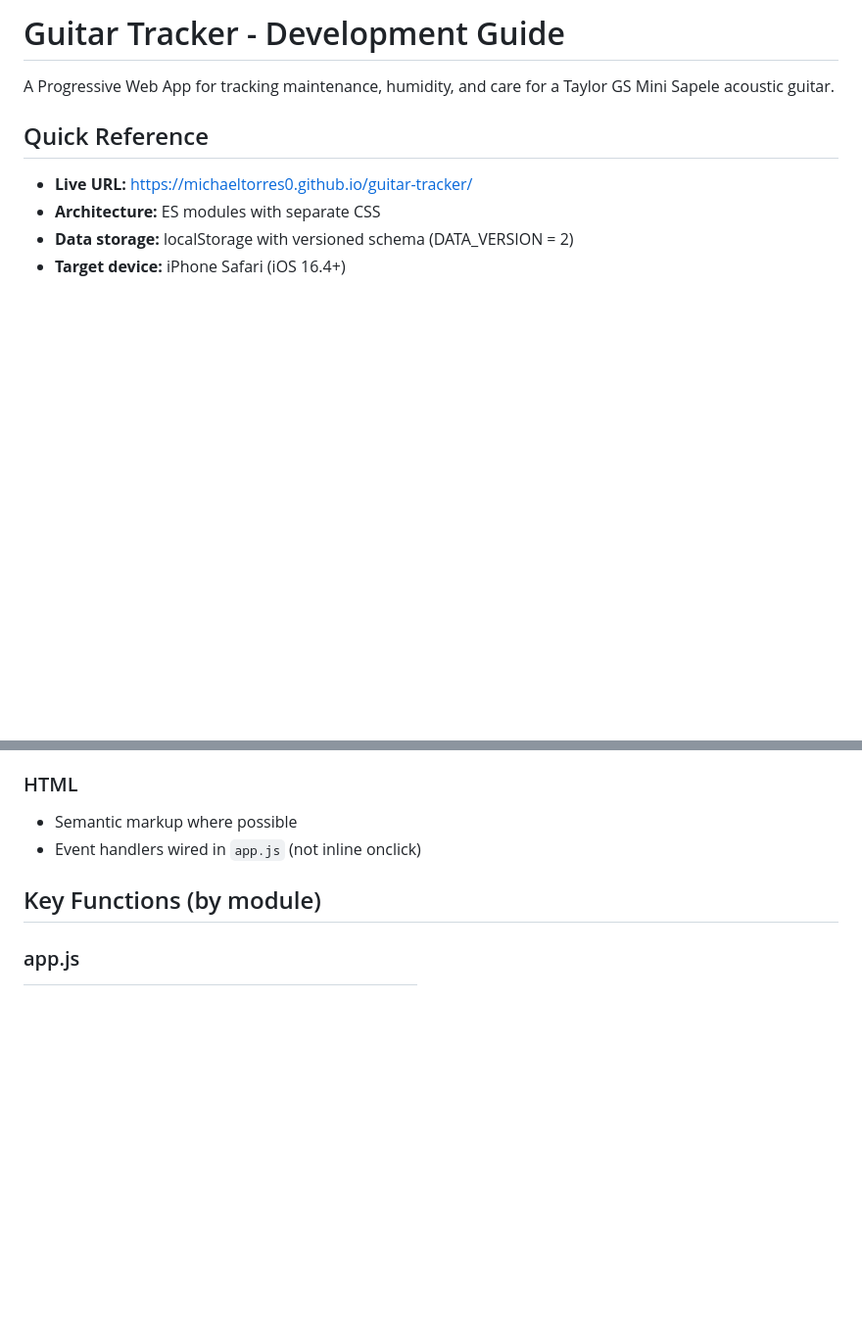
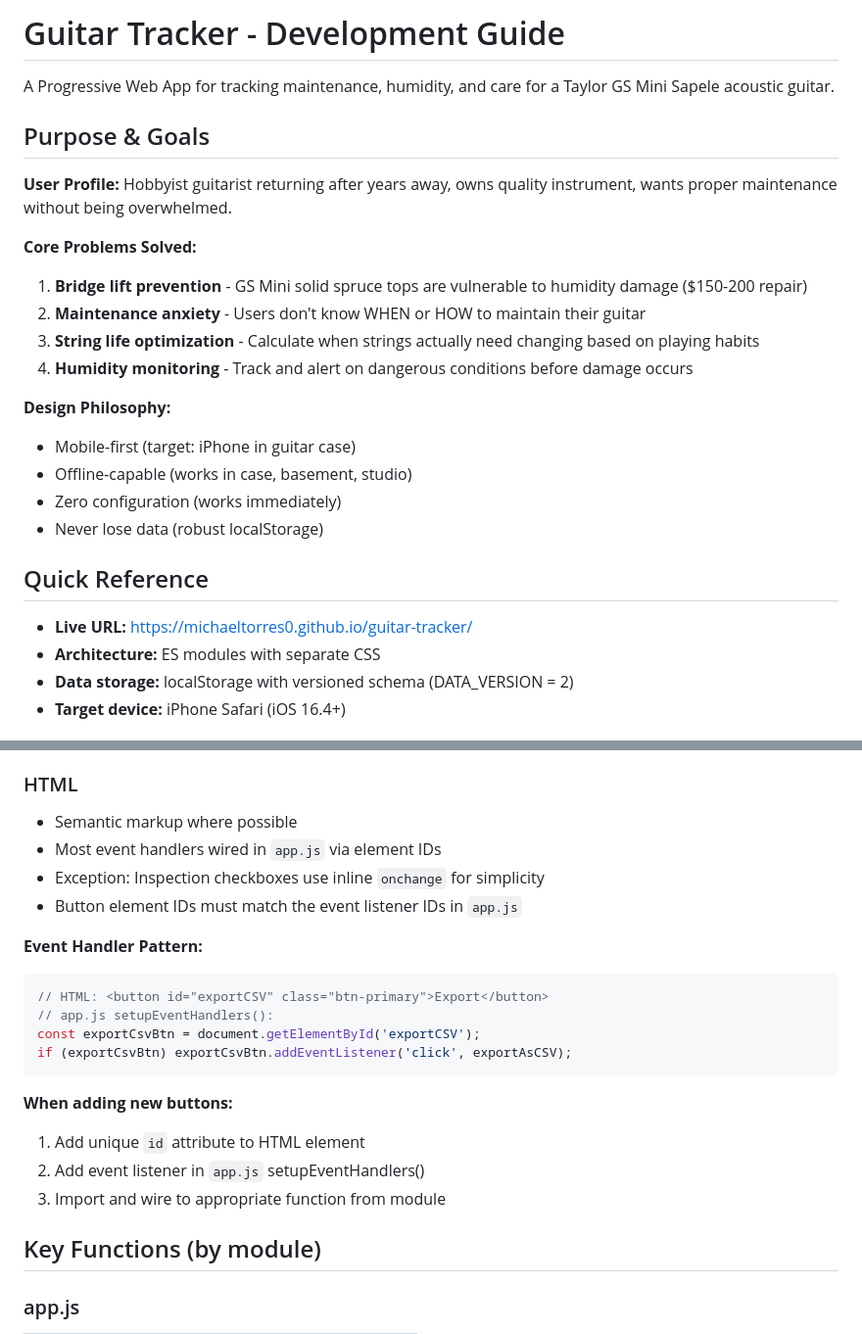
Before and after one commit to MichaelTorres0/guitar-tracker, a Markdown page: CLAUDE.md, 2 parts joined by grey strips. Shown at 98% size. Rendered like a GitHub page; blank space fills up the shorter version.

````diff
--- a/CLAUDE.md
+++ b/CLAUDE.md
@@ -1,6 +1,22 @@
 # Guitar Tracker - Development Guide
 
 A Progressive Web App for tracking maintenance, humidity, and care for a Taylor GS Mini Sapele acoustic guitar.
+
+## Purpose & Goals
+
+**User Profile:** Hobbyist guitarist returning after years away, owns quality instrument, wants proper maintenance without being overwhelmed.
+
+**Core Problems Solved:**
+1. **Bridge lift prevention** - GS Mini solid spruce tops are vulnerable to humidity damage ($150-200 repair)
+2. **Maintenance anxiety** - Users don't know WHEN or HOW to maintain their guitar
+3. **String life optimization** - Calculate when strings actually need changing based on playing habits
+4. **Humidity monitoring** - Track and alert on dangerous conditions before damage occurs
+
+**Design Philosophy:**
+- Mobile-first (target: iPhone in guitar case)
+- Offline-capable (works in case, basement, studio)
+- Zero configuration (works immediately)
+- Never lose data (robust localStorage)
 
 ## Quick Reference
 
@@ -90,7 +125,22 @@ guitar-tracker/
 
 ### HTML
 - Semantic markup where possible
-- Event handlers wired in `app.js` (not inline onclick)
+- Most event handlers wired in `app.js` via element IDs
+- Exception: Inspection checkboxes use inline `onchange` for simplicity
+- Button element IDs must match the event listener IDs in `app.js`
+
+**Event Handler Pattern:**
+```javascript
+// HTML: <button id="exportCSV" class="btn-primary">Export</button>
+// app.js setupEventHandlers():
+const exportCsvBtn = document.getElementById('exportCSV');
+if (exportCsvBtn) exportCsvBtn.addEventListener('click', exportAsCSV);
+```
+
+**When adding new buttons:**
+1. Add unique `id` attribute to HTML element
+2. Add event listener in `app.js` setupEventHandlers()
+3. Import and wire to appropriate function from module
 
 ## Key Functions (by module)
 
````
Also changed, not shown: other parts of CLAUDE.md (+55 -16 lines).
